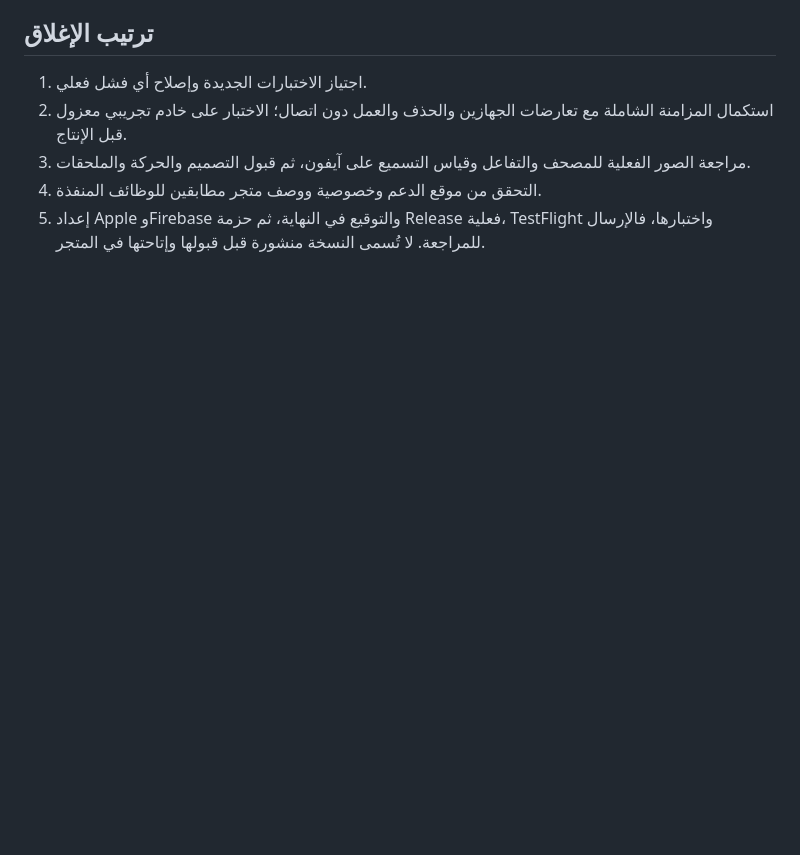
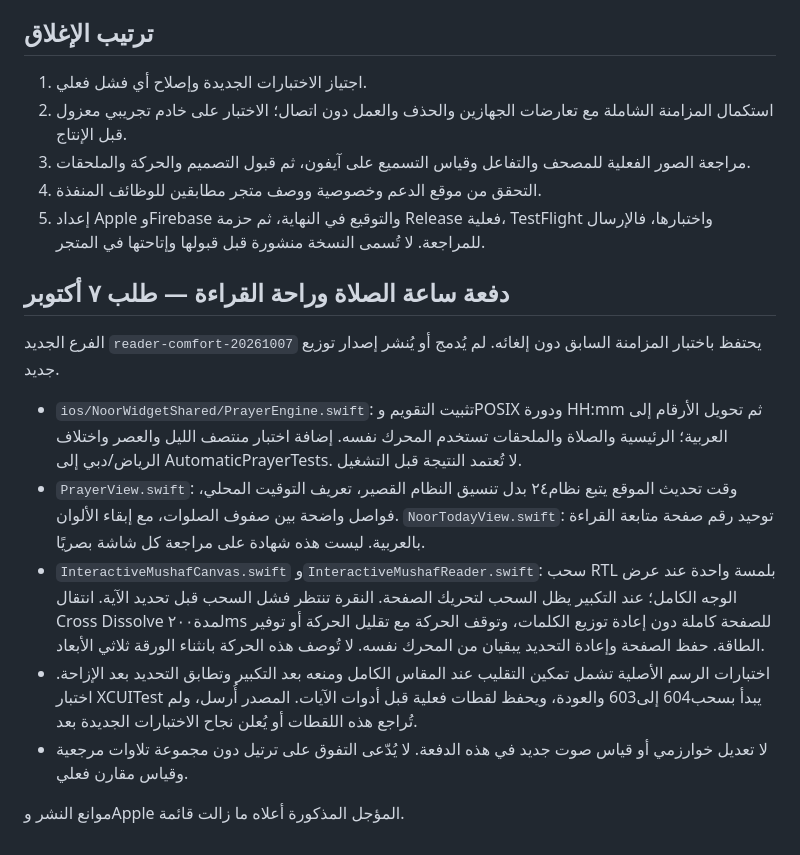
Before and after one commit to saud1596x/norAlroh, a Markdown page: release/EXECUTION-CHECKPOINT-20261007.md, the part around the change. Drawn GitHub-style; blank space fills up the shorter version.

Commit message:
Document implemented 24-hour clocks and page motion without claiming visual or device acceptance

```diff
--- a/release/EXECUTION-CHECKPOINT-20261007.md
+++ b/release/EXECUTION-CHECKPOINT-20261007.md
@@ -47,3 +47,15 @@
 3. مراجعة الصور الفعلية للمصحف والتفاعل وقياس التسميع على آيفون، ثم قبول التصميم والحركة والملحقات.
 4. التحقق من موقع الدعم وخصوصية ووصف متجر مطابقين للوظائف المنفذة.
 5. إعداد Apple وFirebase والتوقيع في النهاية، ثم حزمة Release فعلية، TestFlight واختبارها، فالإرسال للمراجعة. لا تُسمى النسخة منشورة قبل قبولها وإتاحتها في المتجر.
+
+## دفعة ساعة الصلاة وراحة القراءة — طلب ٧ أكتوبر
+
+الفرع الجديد `reader-comfort-20261007` يحتفظ باختبار المزامنة السابق دون إلغائه. لم يُدمج أو يُنشر إصدار توزيع جديد.
+
+- `ios/NoorWidgetShared/PrayerEngine.swift`: تثبيت التقويم وPOSIX ودورة HH:mm ثم تحويل الأرقام إلى العربية؛ الرئيسية والصلاة والملحقات تستخدم المحرك نفسه. إضافة اختبار منتصف الليل والعصر واختلاف الرياض/دبي إلى AutomaticPrayerTests. لا تُعتمد النتيجة قبل التشغيل.
+- `PrayerView.swift`: وقت تحديث الموقع يتبع نظام٢٤ بدل تنسيق النظام القصير، تعريف التوقيت المحلي، فواصل واضحة بين صفوف الصلوات، مع إبقاء الألوان. `NoorTodayView.swift`: توحيد رقم صفحة متابعة القراءة بالعربية. ليست هذه شهادة على مراجعة كل شاشة بصريًا.
+- `InteractiveMushafCanvas.swift` و`InteractiveMushafReader.swift`: سحب RTL بلمسة واحدة عند عرض الوجه الكامل؛ عند التكبير يظل السحب لتحريك الصفحة. النقرة تنتظر فشل السحب قبل تحديد الآية. انتقال Cross Dissolve لمدة٢٠٠ms للصفحة كاملة دون إعادة توزيع الكلمات، وتوقف الحركة مع تقليل الحركة أو توفير الطاقة. حفظ الصفحة وإعادة التحديد يبقيان من المحرك نفسه. لا تُوصف هذه الحركة بانثناء الورقة ثلاثي الأبعاد.
+- اختبارات الرسم الأصلية تشمل تمكين التقليب عند المقاس الكامل ومنعه بعد التكبير وتطابق التحديد بعد الإزاحة. اختبار XCUITest يبدأ بسحب604 إلى603 والعودة، ويحفظ لقطات فعلية قبل أدوات الآيات. المصدر أُرسل، ولم تُراجع هذه اللقطات أو يُعلن نجاح الاختبارات الجديدة بعد.
+- لا تعديل خوارزمي أو قياس صوت جديد في هذه الدفعة. لا يُدّعى التفوق على ترتيل دون مجموعة تلاوات مرجعية وقياس مقارن فعلي.
+
+موانع النشر وApple المؤجل المذكورة أعلاه ما زالت قائمة.
```
